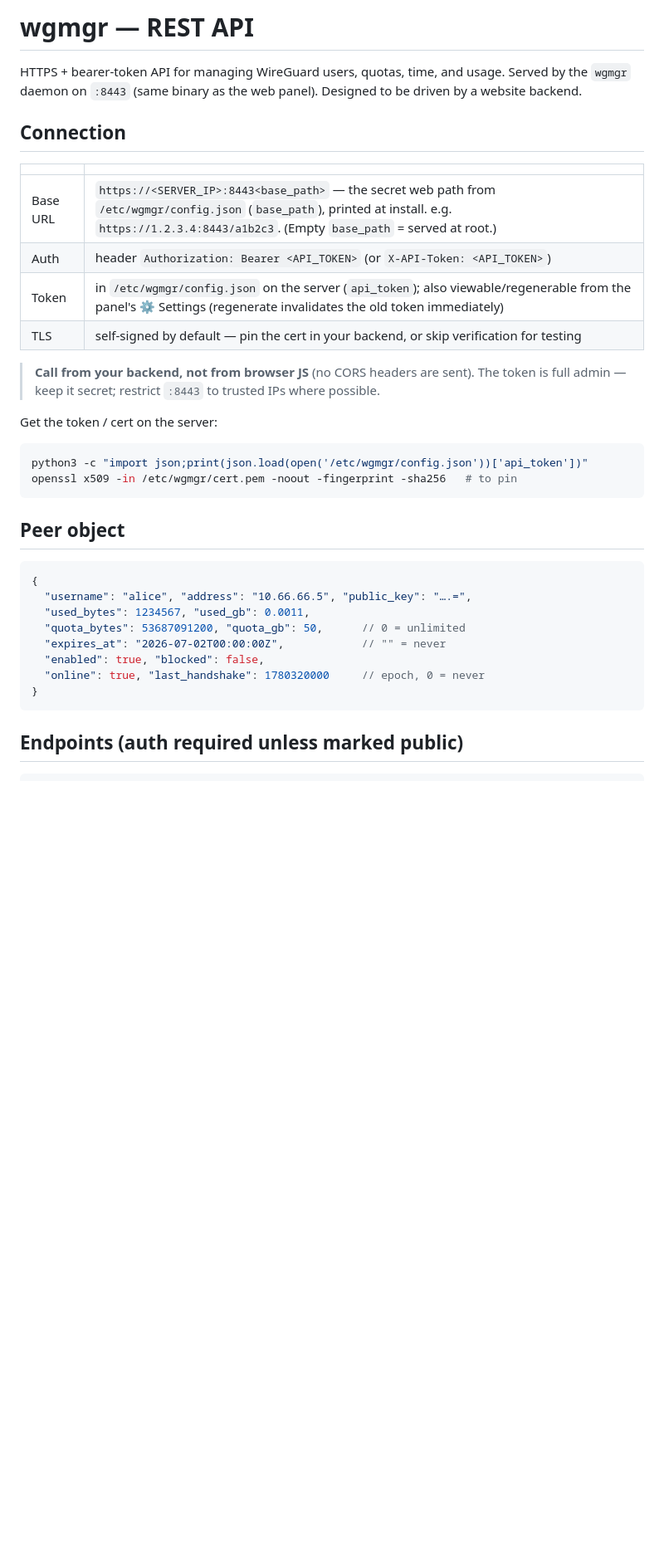
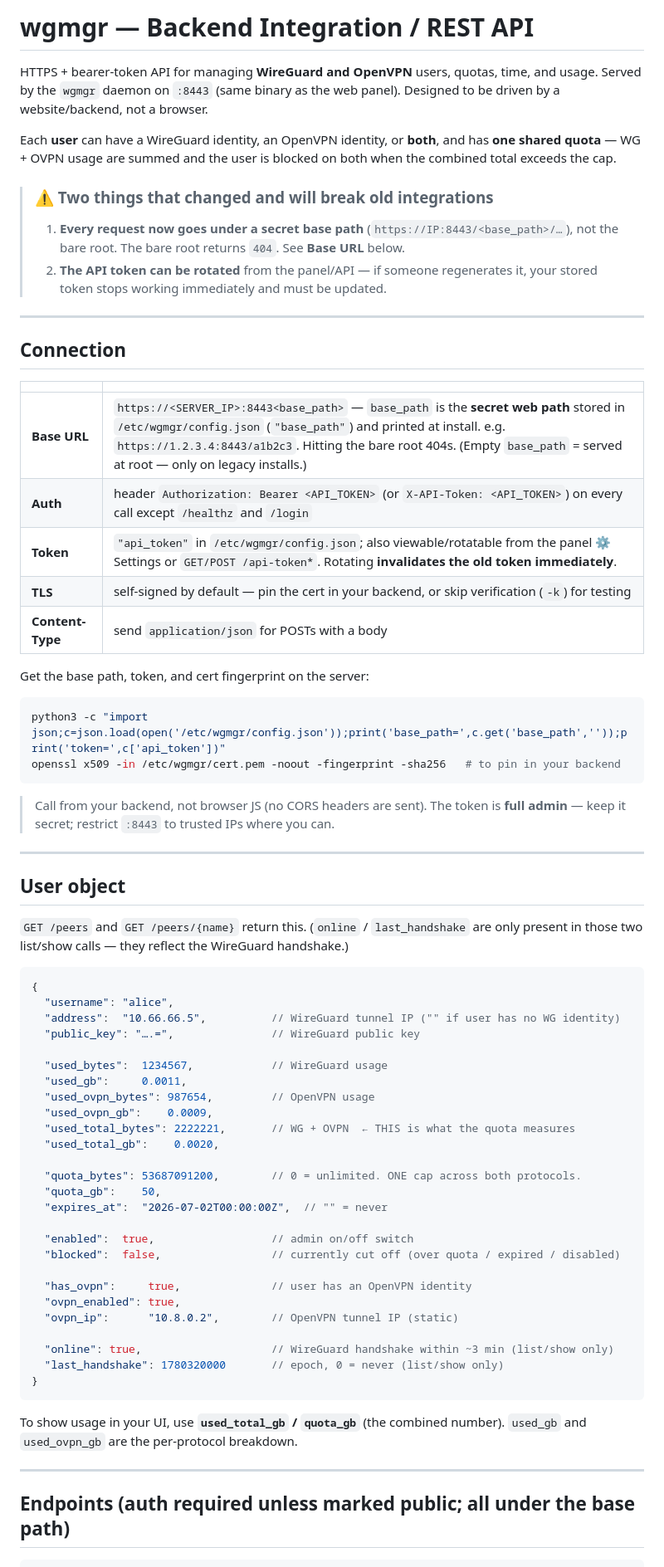
Before and after one commit to mrAboalfazl/WG-Manager, a Markdown page: docs/API.md, the part around one of its changes. Shown at 83% size. Rendered like a GitHub page; blank space fills up the shorter version.

````diff
--- a/docs/API.md
+++ b/docs/API.md
@@ -1,37 +1,81 @@
-# wgmgr — REST API
+# wgmgr — Backend Integration / REST API
 
-HTTPS + bearer-token API for managing WireGuard users, quotas, time, and usage. Served by the
-`wgmgr` daemon on `:8443` (same binary as the web panel). Designed to be driven by a website
-backend.
+HTTPS + bearer-token API for managing **WireGuard and OpenVPN** users, quotas, time, and usage.
+Served by the `wgmgr` daemon on `:8443` (same binary as the web panel). Designed to be driven by a
+website/backend, not a browser.
+
+Each **user** can have a WireGuard identity, an OpenVPN identity, or **both**, and has **one shared
+quota** — WG + OVPN usage are summed and the user is blocked on both when the combined total exceeds
+the cap.
+
+> ### ⚠️ Two things that changed and will break old integrations
+> 1. **Every request now goes under a secret base path** (`https://IP:8443/<base_path>/…`), not the bare
+>    root. The bare root returns `404`. See **Base URL** below.
+> 2. **The API token can be rotated** from the panel/API — if someone regenerates it, your stored token
+>    stops working immediately and must be updated.
+
+---
 
 ## Connection
+
 | | |
 |---|---|
-| Base URL | `https://<SERVER_IP>:8443<base_path>` — the secret web path from `/etc/wgmgr/config.json` (`base_path`), printed at install. e.g. `https://1.2.3.4:8443/a1b2c3`. (Empty `base_path` = served at root.) |
-| Auth | header `Authorization: Bearer <API_TOKEN>`  (or `X-API-Token: <API_TOKEN>`) |
-| Token | in `/etc/wgmgr/config.json` on the server (`api_token`); also viewable/regenerable from the panel's ⚙ Settings (regenerate invalidates the old token immediately) |
-| TLS | self-signed by default — pin the cert in your backend, or skip verification for testing |
+| **Base URL** | `https://<SERVER_IP>:8443<base_path>` — `base_path` is the **secret web path** stored in `/etc/wgmgr/config.json` (`"base_path"`) and printed at install. e.g. `https://1.2.3.4:8443/a1b2c3`. Hitting the bare root 404s. (Empty `base_path` = served at root — only on legacy installs.) |
+| **Auth** | header `Authorization: Bearer <API_TOKEN>` (or `X-API-Token: <API_TOKEN>`) on every call except `/healthz` and `/login` |
+| **Token** | `"api_token"` in `/etc/wgmgr/config.json`; also viewable/rotatable from the panel ⚙ Settings or `GET/POST /api-token*`. Rotating **invalidates the old token immediately**. |
+| **TLS** | self-signed by default — pin the cert in your backend, or skip verification (`-k`) for testing |
+| **Content-Type** | send `application/json` for POSTs with a body |
 
-> **Call from your backend, not from browser JS** (no CORS headers are sent). The token is
-> full admin — keep it secret; restrict `:8443` to trusted IPs where possible.
-
-Get the token / cert on the server:
+Get the base path, token, and cert fingerprint on the server:
 ```bash
-python3 -c "import json;print(json.load(open('/etc/wgmgr/config.json'))['api_token'])"
-openssl x509 -in /etc/wgmgr/cert.pem -noout -fingerprint -sha256   # to pin
+python3 -c "import json;c=json.load(open('/etc/wgmgr/config.json'));print('base_path=',c.get('base_path',''));print('token=',c['api_token'])"
+openssl x509 -in /etc/wgmgr/cert.pem -noout -fingerprint -sha256   # to pin in your backend
 ```
 
-## Peer object
-```json
+> Call from your backend, not browser JS (no CORS headers are sent). The token is **full admin** —
+> keep it secret; restrict `:8443` to trusted IPs where you can.
+
+---
+
+## User object
+
+`GET /peers` and `GET /peers/{name}` return this. (`online` / `last_handshake` are only present in
+those two list/show calls — they reflect the WireGuard handshake.)
+
+```jsonc
 {
-  "username": "alice", "address": "10.66.66.5", "public_key": "….=",
-  "used_bytes": 1234567, "used_gb": 0.0011,
-  "quota_bytes": 53687091200, "quota_gb": 50,      // 0 = unlimited
-  "expires_at": "2026-07-02T00:00:00Z",            // "" = never
-  "enabled": true, "blocked": false,
-  "online": true, "last_handshake": 1780320000     // epoch, 0 = never
+  "username": "alice",
+  "address":  "10.66.66.5",          // WireGuard tunnel IP ("" if user has no WG identity)
+  "public_key": "….=",               // WireGuard public key
+
+  "used_bytes":  1234567,            // WireGuard usage
+  "used_gb":     0.0011,
+  "used_ovpn_bytes": 987654,         // OpenVPN usage
+  "used_ovpn_gb":    0.0009,
+  "used_total_bytes": 2222221,       // WG + OVPN  ← THIS is what the quota measures
+  "used_total_gb":    0.0020,
+
+  "quota_bytes": 53687091200,        // 0 = unlimited. ONE cap across both protocols.
+  "quota_gb":    50,
+  "expires_at":  "2026-07-02T00:00:00Z",  // "" = never
+
+  "enabled":  true,                  // admin on/off switch
+  "blocked":  false,                 // currently cut off (over quota / expired / disabled)
+
+  "has_ovpn":     true,              // user has an OpenVPN identity
+  "ovpn_enabled": true,
+  "ovpn_ip":      "10.8.0.2",        // OpenVPN tunnel IP (static)
+
+  "online": true,                    // WireGuard handshake within ~3 min (list/show only)
+  "last_handshake": 1780320000       // epoch, 0 = never (list/show only)
 }
 ```
 
-## Endpoints (auth required unless marked public)
+To show usage in your UI, use **`used_total_gb` / `quota_gb`** (the combined number). `used_gb` and
+`used_ovpn_gb` are the per-protocol breakdown.
+
+---
+
+## Endpoints (auth required unless marked public; all under the base path)
+
 ```
````
Also changed, not shown: other parts of docs/API.md (+107 -37 lines).
